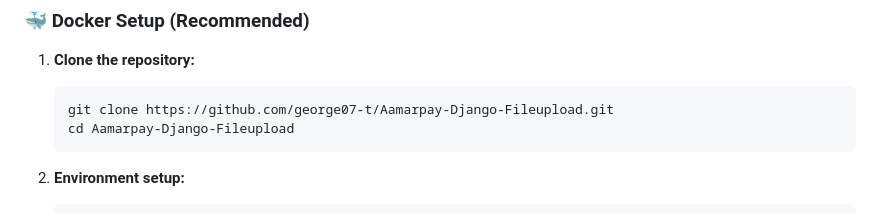
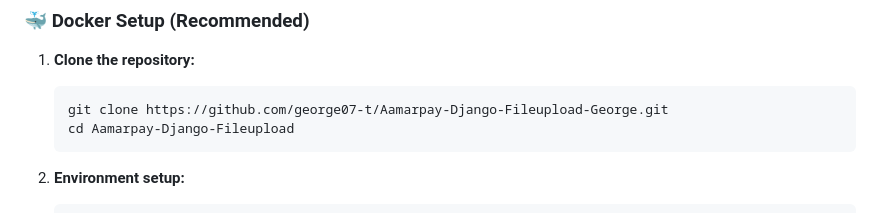
Before and after one commit to george07-t/Aamarpay-Django-Fileupload, a Markdown page: README.md, the part around the change. Rendered like a GitHub page.

````diff
--- a/README.md
+++ b/README.md
@@ -137,7 +137,7 @@ graph TB
 
 1. **Clone the repository:**
    ```bash
-   git clone https://github.com/george07-t/Aamarpay-Django-Fileupload.git
+   git clone https://github.com/george07-t/Aamarpay-Django-Fileupload-George.git
    cd Aamarpay-Django-Fileupload
    ```
 
````
